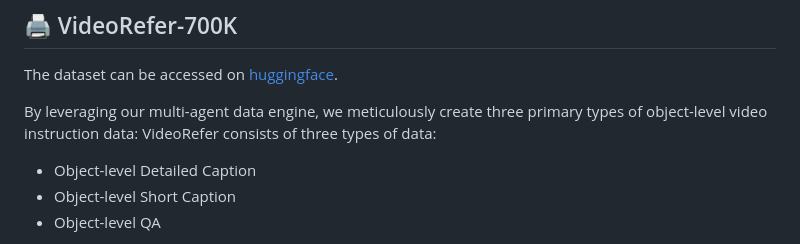
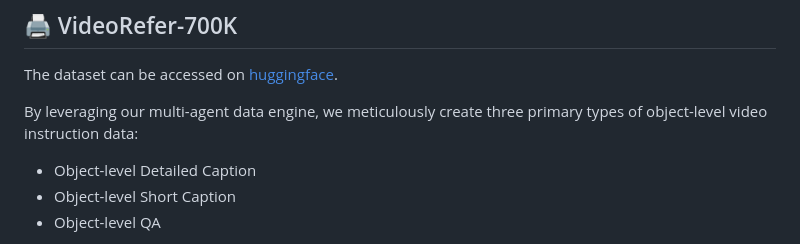
Before and after one commit to alibaba-damo-academy/PixelRefer, a Markdown page: README.md, the part around the change. Rendered like a GitHub page.

```diff
--- a/README.md
+++ b/README.md
@@ -137,7 +137,6 @@ For model evaluation, please refer to [eval](eval/eval.md).
 The dataset can be accessed on [huggingface](https://huggingface.co/datasets/DAMO-NLP-SG/VideoRefer-700K).
 
 By leveraging our multi-agent data engine, we meticulously create three primary types of object-level video instruction data:
-VideoRefer consists of three types of data:
 - Object-level Detailed Caption
 - Object-level Short Caption
 - Object-level QA
```
